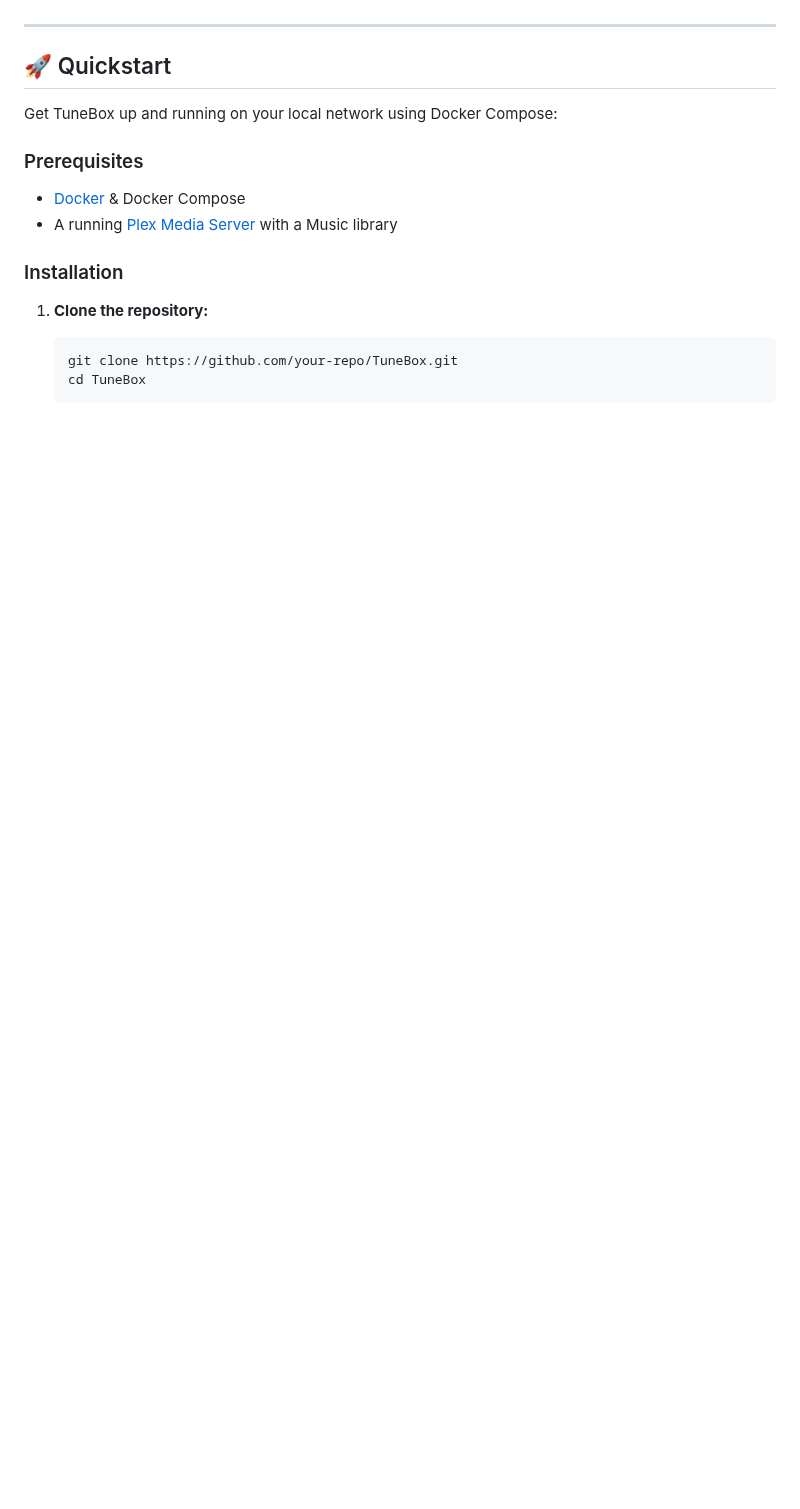
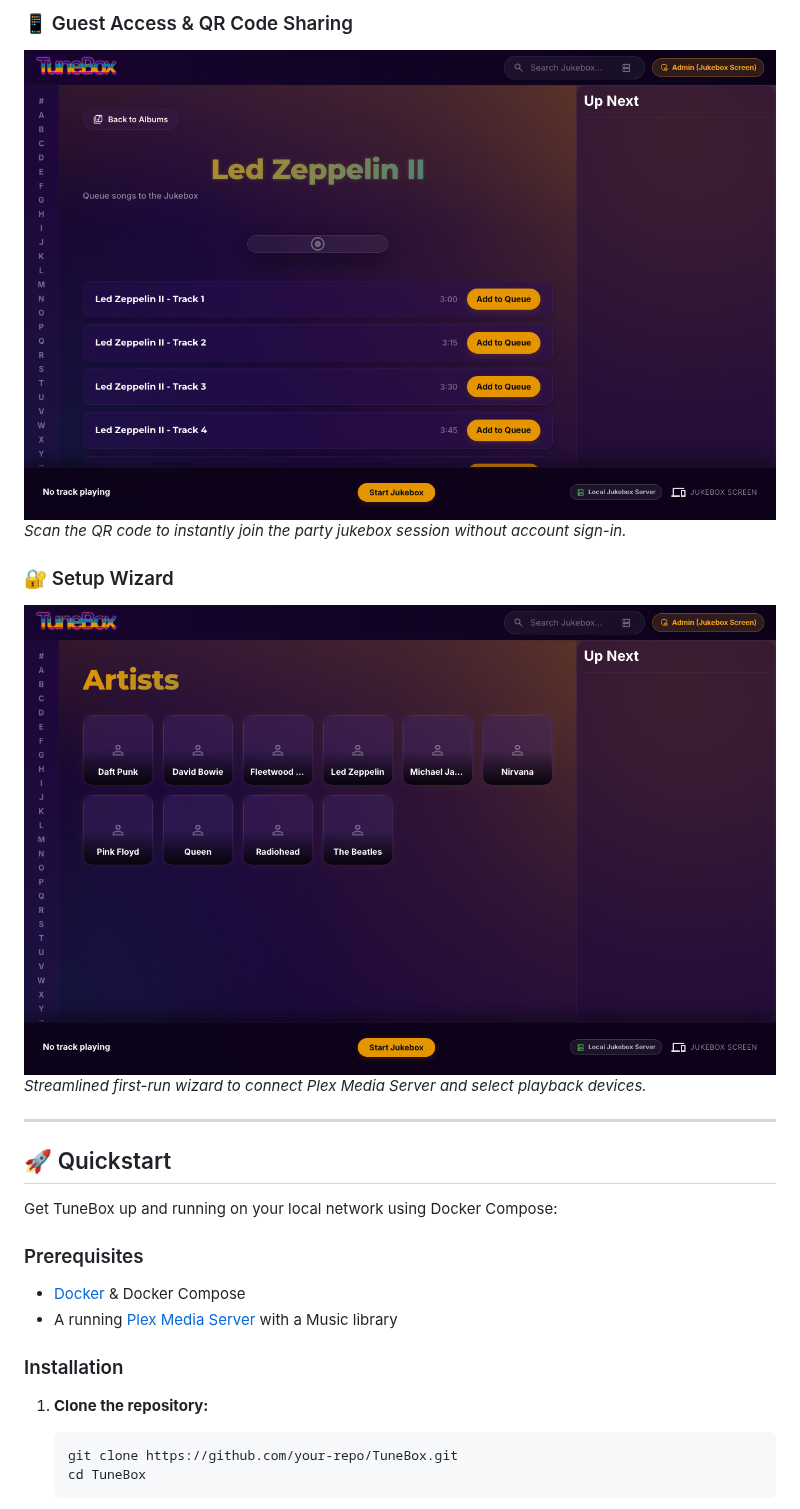
Before and after one commit to soehlert/TuneBox, a Markdown page: README.md, the part around one of its changes. Rendered like a GitHub page; pictures changed too: docs/images/guest_qr_modal.png (added), docs/images/setup_wizard.png (added); blank space fills up the shorter version.

```diff
--- a/README.md
+++ b/README.md
@@ -18,3 +35,10 @@
+### 📱 Guest Access & QR Code Sharing
+![Guest QR Code Access](docs/images/guest_qr_modal.png)
+*Scan the QR code to instantly join the party jukebox session without account sign-in.*
+
+### 🔐 Setup Wizard
+![Setup Wizard](docs/images/setup_wizard.png)
+*Streamlined first-run wizard to connect Plex Media Server and select playback devices.*
 
 ---
 
```
Also changed, not shown: other parts of README.md (+17 -0 lines), docs/images/jukebox_queue.png (added), docs/images/led_zeppelin_albums.png (added), docs/images/led_zeppelin_ii_tracks.png (added).
